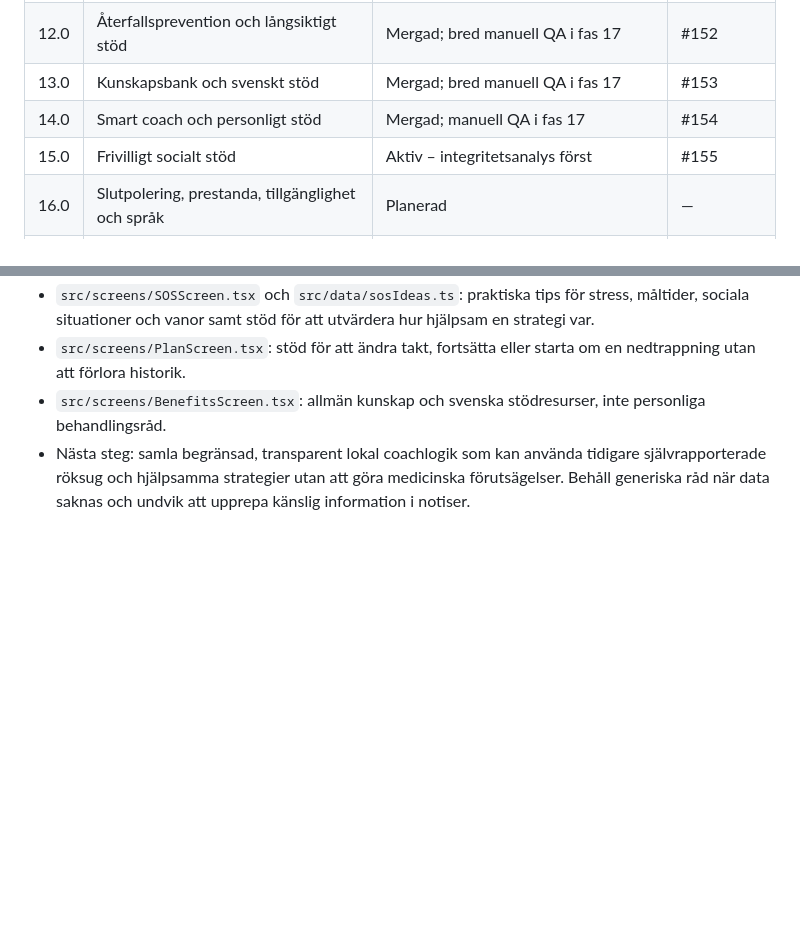
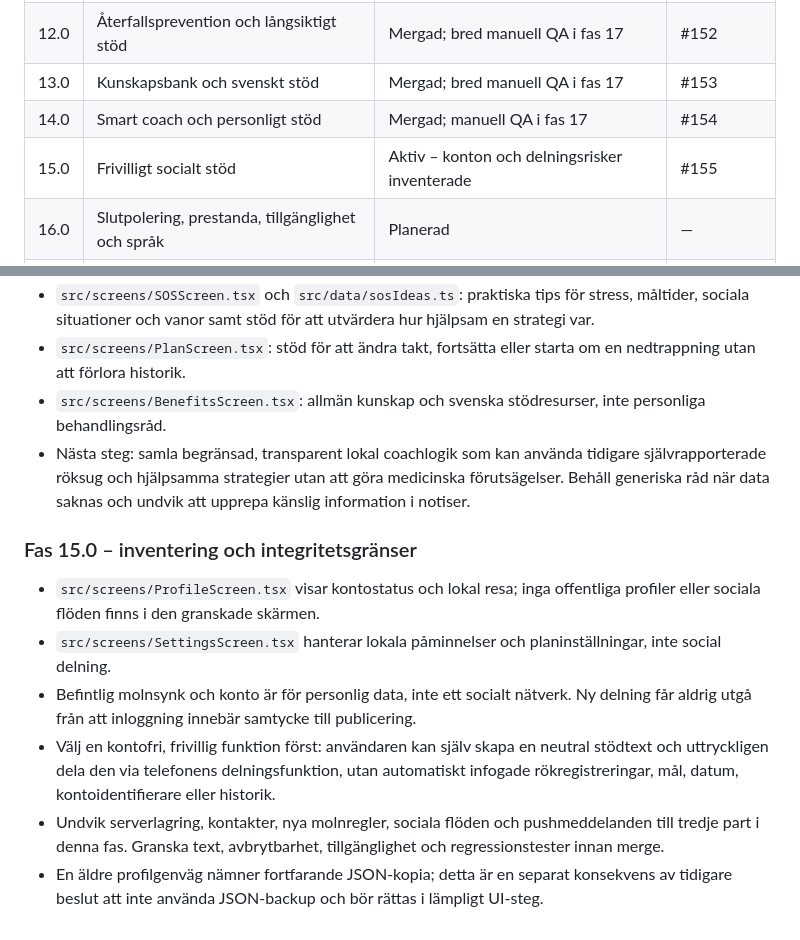
Before and after one commit to Wolfyslayer/Smoke-less-app, a Markdown page: docs/MASTER_ROADMAP.md, 2 parts joined by grey strips. Rendered like a GitHub page; blank space fills up the shorter version.

Commit message:
docs(social): inventory account surfaces and privacy risks before optional sharing

```diff
--- a/docs/MASTER_ROADMAP.md
+++ b/docs/MASTER_ROADMAP.md
@@ -34,7 +34,7 @@
 | 12.0 | Återfallsprevention och långsiktigt stöd | Mergad; bred manuell QA i fas 17 | #152 |
 | 13.0 | Kunskapsbank och svenskt stöd | Mergad; bred manuell QA i fas 17 | #153 |
 | 14.0 | Smart coach och personligt stöd | Mergad; manuell QA i fas 17 | #154 |
-| 15.0 | Frivilligt socialt stöd | Aktiv – integritetsanalys först | #155 |
+| 15.0 | Frivilligt socialt stöd | Aktiv – konton och delningsrisker inventerade | #155 |
 | 16.0 | Slutpolering, prestanda, tillgänglighet och språk | Planerad | — |
 | 16.3 | Android-tillbakaknapp och navigations-UX | Planerad | — |
 | 16.1 | Android-hemskärmswidgets | Planerad | — |
@@ -222,3 +222,12 @@ Status nedan är en konservativ arbetsbedömning utifrån implementerad funktion
 - `src/screens/PlanScreen.tsx`: stöd för att ändra takt, fortsätta eller starta om en nedtrappning utan att förlora historik.
 - `src/screens/BenefitsScreen.tsx`: allmän kunskap och svenska stödresurser, inte personliga behandlingsråd.
 - Nästa steg: samla begränsad, transparent lokal coachlogik som kan använda tidigare självrapporterade röksug och hjälpsamma strategier utan att göra medicinska förutsägelser. Behåll generiska råd när data saknas och undvik att upprepa känslig information i notiser.
+
+### Fas 15.0 – inventering och integritetsgränser
+
+- `src/screens/ProfileScreen.tsx` visar kontostatus och lokal resa; inga offentliga profiler eller sociala flöden finns i den granskade skärmen.
+- `src/screens/SettingsScreen.tsx` hanterar lokala påminnelser och planinställningar, inte social delning.
+- Befintlig molnsynk och konto är för personlig data, inte ett socialt nätverk. Ny delning får aldrig utgå från att inloggning innebär samtycke till publicering.
+- Välj en kontofri, frivillig funktion först: användaren kan själv skapa en neutral stödtext och uttryckligen dela den via telefonens delningsfunktion, utan automatiskt infogade rökregistreringar, mål, datum, kontoidentifierare eller historik.
+- Undvik serverlagring, kontakter, nya molnregler, sociala flöden och pushmeddelanden till tredje part i denna fas. Granska text, avbrytbarhet, tillgänglighet och regressionstester innan merge.
+- En äldre profilgenväg nämner fortfarande JSON-kopia; detta är en separat konsekvens av tidigare beslut att inte använda JSON-backup och bör rättas i lämpligt UI-steg.
```
